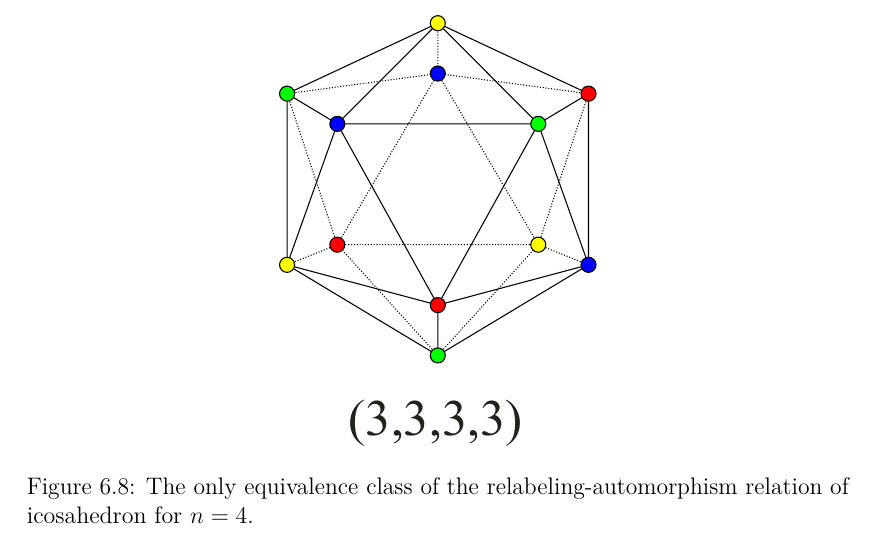
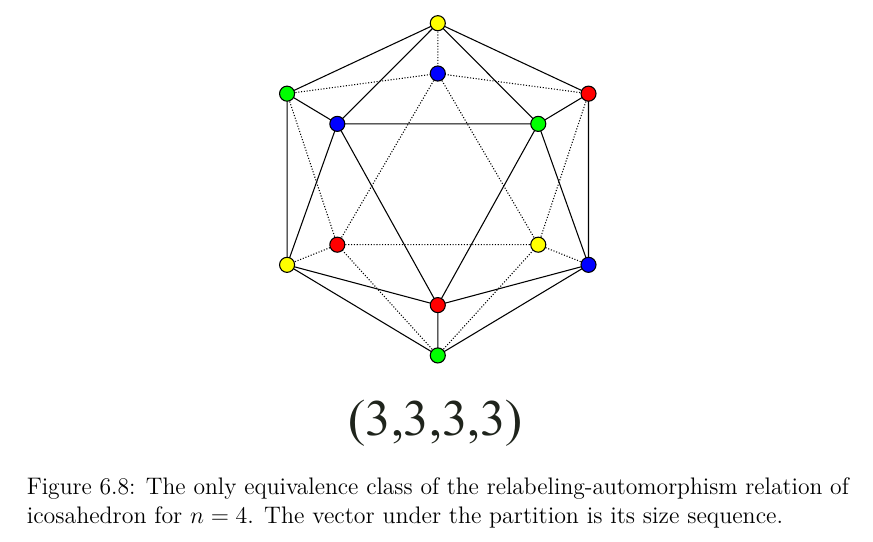
Before and after one commit to hartmaj2/plat-arch-solids-coloring, a LaTeX thesis (Paper/thesis.tex, which reads Paper/6count_partitions_indepsets.tex): part of page 49 of 55, cut so that both start at the same text. Compiled offline with pdfLaTeX; a LaTeX package or settings file that is missing is left out.

Commit message:
Update caption

```diff
--- a/Paper/6count_partitions_indepsets.tex
+++ b/Paper/6count_partitions_indepsets.tex
@@ -373,6 +371,6 @@ For icosahedron and $n=4$, it turns out that there is only the following equival
 \begin{figure}[H]
     \centering
     \includegraphics[width=0.4\textwidth]{Resources/Figs/icosahedron_non_relaut-4-clrings.pdf}
-    \caption{The only equivalence class of the relabeling-automorphism relation of icosahedron for $n=4$.}
+    \caption{The only equivalence class of the relabeling-automorphism relation of icosahedron for $n=4$. The vector under the partition is its size sequence.}
     \label{fig:icosahedron-4clring-relaut-classes}
 \end{figure}
```
Also changed, not shown: Paper/6count_partitions_indepsets.tex (2 more changed lines).
